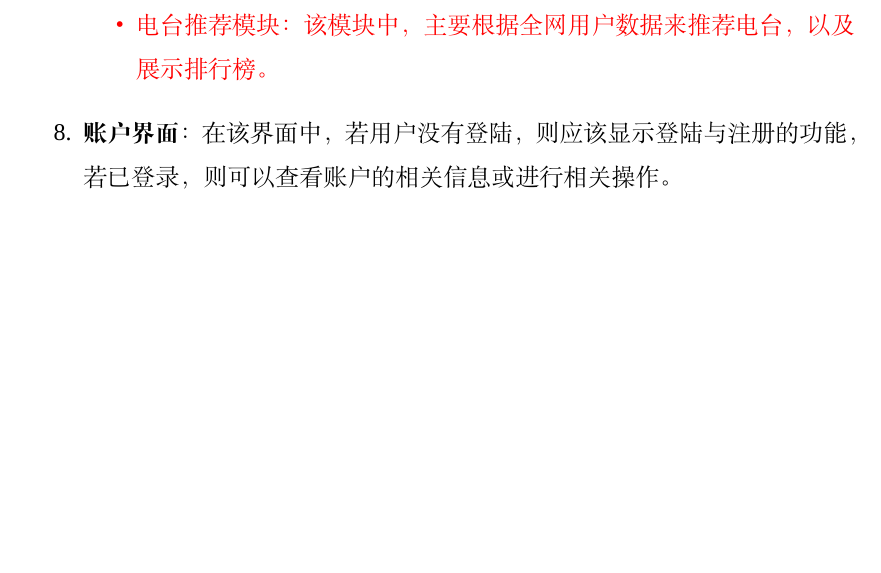
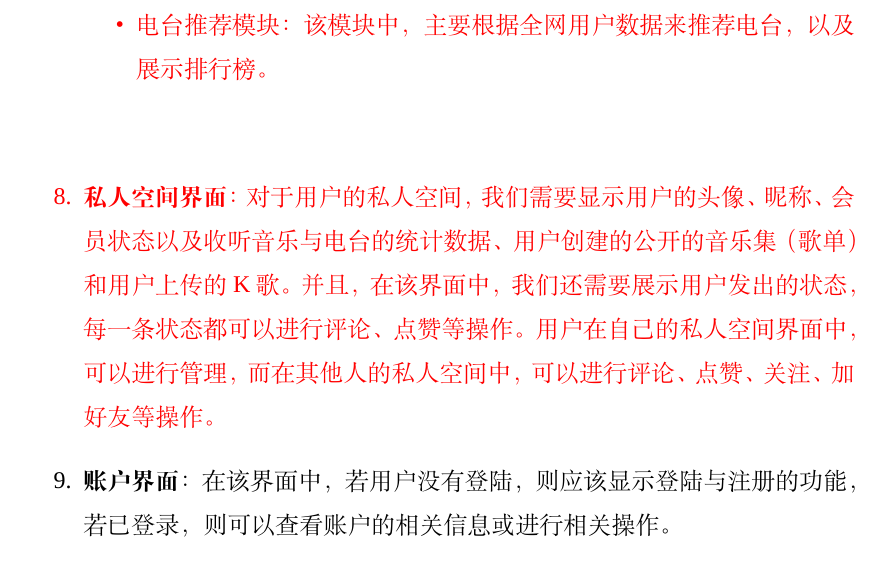
Before and after one commit to gloit042/SE-2018-CloudMusic, a LaTeX thesis (OutlineDesign/main.tex, which reads OutlineDesign/chapters/overview.tex): part of page 18 of 65 before the commit and part of page 18 of 66 after it, cut so that both start at the same text, the shorter picture padded with empty space. Compiled offline with XeLaTeX; a missing font is replaced by an installed copy or a similar font.

```diff
--- a/OutlineDesign/chapters/overview.tex
+++ b/OutlineDesign/chapters/overview.tex
@@ -409,7 +409,12 @@
         \end{itemize}
     \R{
     \item \textbf{私人空间界面}：
-
+        对于用户的私人空间，我们需要显示用户的头像、昵称、会员状态以及收听音乐与电台的
+        统计数据、用户创建的公开的音乐集（歌单）和用户上传的K歌。
+        并且，在该界面中，我们还需要展示用户发出的状态，每一条状态都可以进行评论、
+        点赞等操作。
+        用户在自己的私人空间界面中，可以进行管理，而在其他人的私人空间中，可以
+        进行评论、点赞、关注、加好友等操作。
     }
     \item \textbf{账户界面}：
         在该界面中，若用户没有登陆，则应该显示登陆与注册的功能，
```
Also changed, not shown: OutlineDesign/chapters/overview.tex (9 more changed lines).
